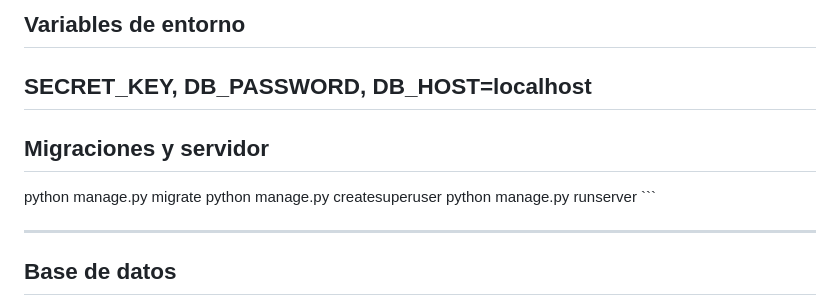
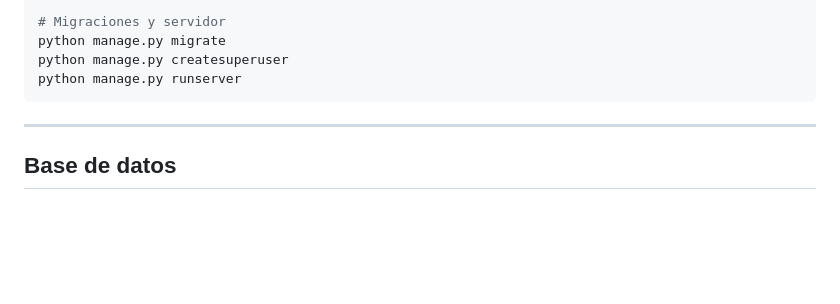
Before and after one commit to CristobalPinha/Sistema-Prestamos-a-Empleados, a Markdown page: README.md, the part around one of its changes. Rendered like a GitHub page; blank space fills up the shorter version.

````diff
--- a/README.md
+++ b/README.md
@@ -142,12 +142,9 @@ pip install -r requirements.txt
 
-## Variables de entorno
-## SECRET_KEY, DB_PASSWORD, DB_HOST=localhost
-
-## Migraciones y servidor
+# Migraciones y servidor
 python manage.py migrate
 python manage.py createsuperuser
 python manage.py runserver
-\`\`\`
+```
 
 ---
 
````
Also changed, not shown: other parts of README.md (+36 -36 lines).
